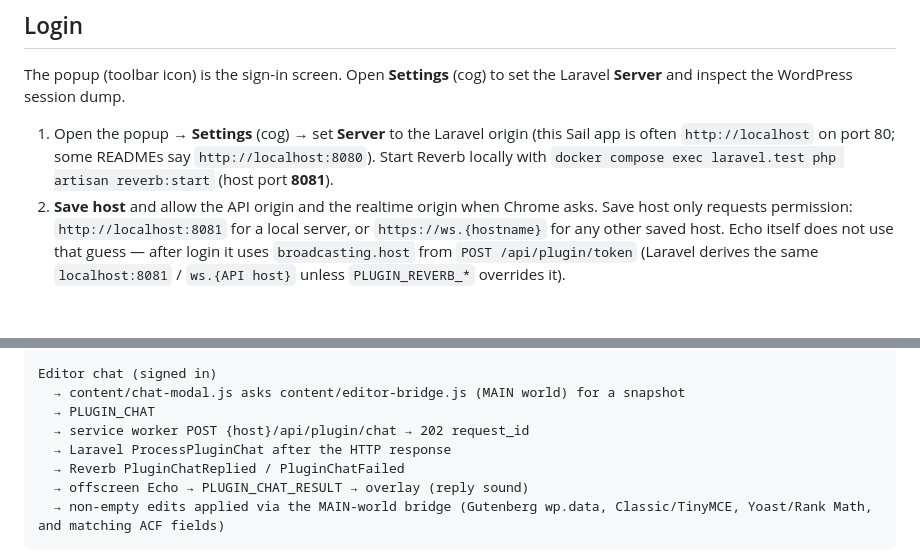
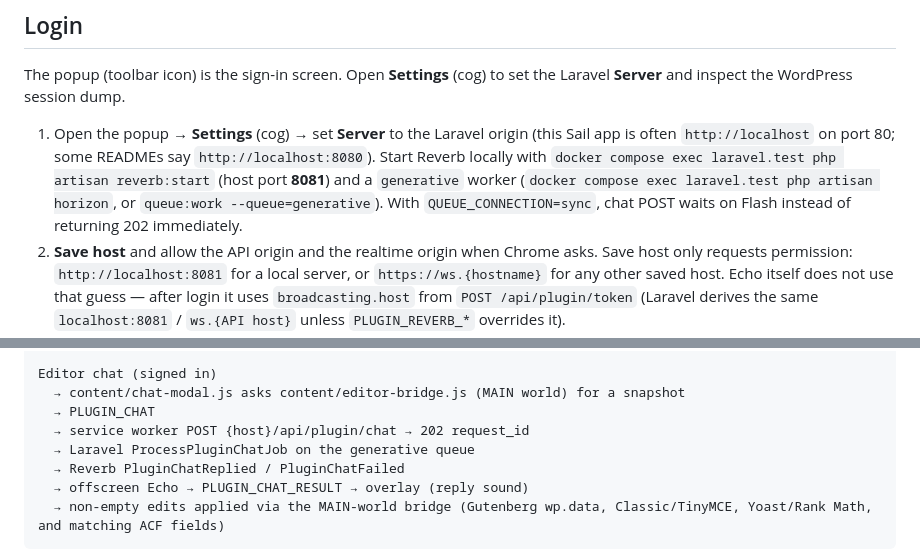
Before and after one commit to im-adamlambourne/Wordpress-Vampire-Chrome-extension, a Markdown page: README.md, 2 parts joined by grey strips. Drawn GitHub-style; blank space fills up the shorter version.

```diff
--- a/README.md
+++ b/README.md
@@ -17,7 +17,7 @@ The Laravel endpoints live in `content-exchange-v2` — see
 
 The popup (toolbar icon) is the sign-in screen. Open **Settings** (cog) to set the Laravel **Server** and inspect the WordPress session dump.
 
-1. Open the popup → **Settings** (cog) → set **Server** to the Laravel origin (this Sail app is often `http://localhost` on port 80; some READMEs say `http://localhost:8080`). Start Reverb locally with `docker compose exec laravel.test php artisan reverb:start` (host port **8081**).
+1. Open the popup → **Settings** (cog) → set **Server** to the Laravel origin (this Sail app is often `http://localhost` on port 80; some READMEs say `http://localhost:8080`). Start Reverb locally with `docker compose exec laravel.test php artisan reverb:start` (host port **8081**) and a `generative` worker (`docker compose exec laravel.test php artisan horizon`, or `queue:work --queue=generative`). With `QUEUE_CONNECTION=sync`, chat POST waits on Flash instead of returning 202 immediately.
 2. **Save host** and allow the API origin and the realtime origin when Chrome asks. Save host only requests permission: `http://localhost:8081` for a local server, or `https://ws.{hostname}` for any other saved host. Echo itself does not use that guess — after login it uses `broadcasting.host` from `POST /api/plugin/token` (Laravel derives the same `localhost:8081` / `ws.{API host}` unless `PLUGIN_REVERB_*` overrides it).
 3. Close Settings, then **Log in** in the popup (or **Sign in** in the editor overlay). Chrome opens the sign-in window. Sign in if needed (`admin@immediate.co.uk` / `password123` locally), then **Connect**. Sessions saved before 0.6.0 must log in again.
 4. The popup closes during the bounce. A Chrome notification should confirm the login, and the plugin popup should reopen with **Successfully logged in as {name}**. Clicking the notification also opens the popup.
@@ -52,7 +52,7 @@ Editor chat (signed in)
   → content/chat-modal.js asks content/editor-bridge.js (MAIN world) for a snapshot
   → PLUGIN_CHAT
   → service worker POST {host}/api/plugin/chat → 202 request_id
-  → Laravel ProcessPluginChat after the HTTP response
+  → Laravel ProcessPluginChatJob on the generative queue
   → Reverb PluginChatReplied / PluginChatFailed
   → offscreen Echo → PLUGIN_CHAT_RESULT → overlay (reply sound)
   → non-empty edits applied via the MAIN-world bridge (Gutenberg wp.data, Classic/TinyMCE, Yoast/Rank Math, and matching ACF fields)
```
Also changed, not shown: AGENTS.md (+3 -3 lines).
